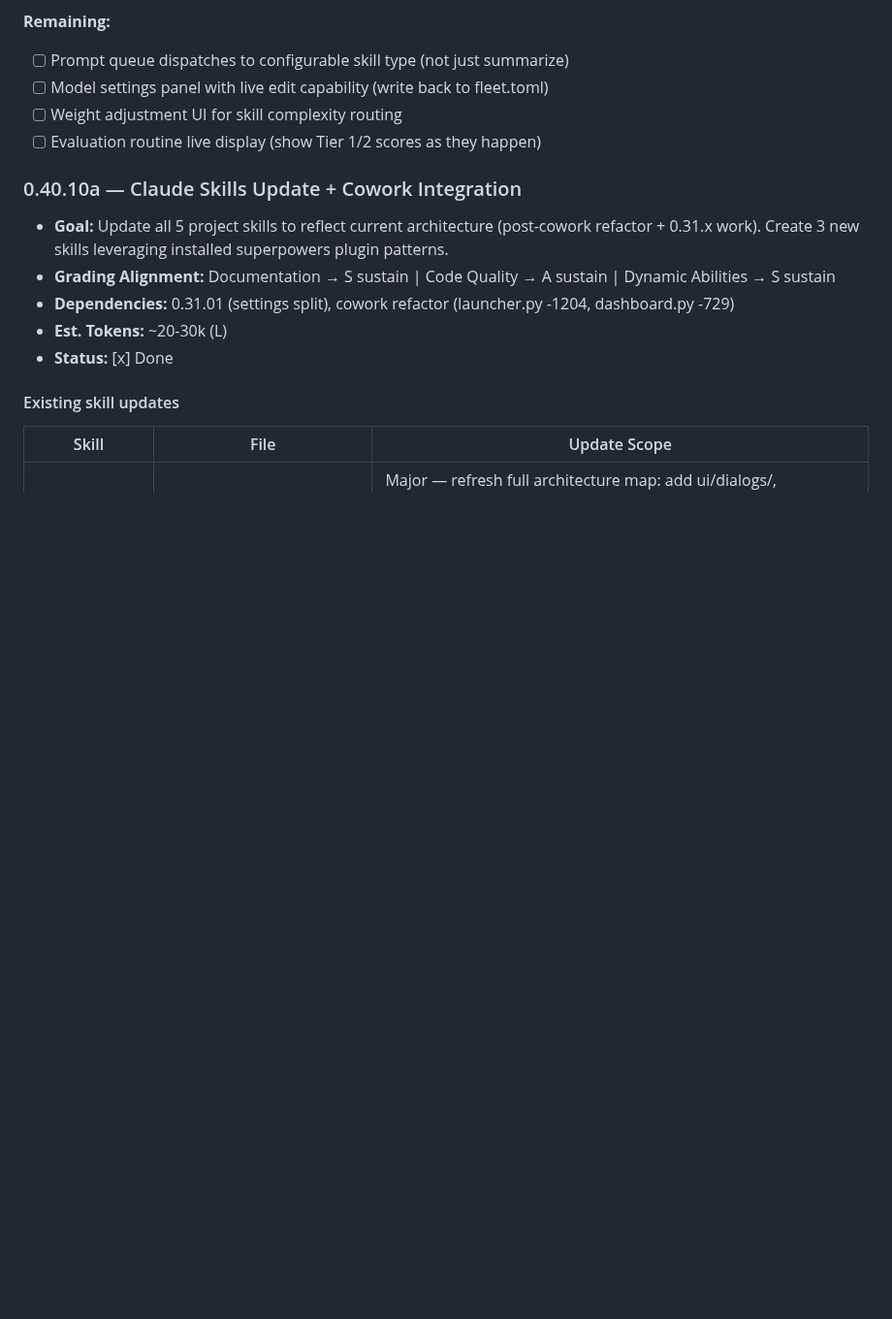
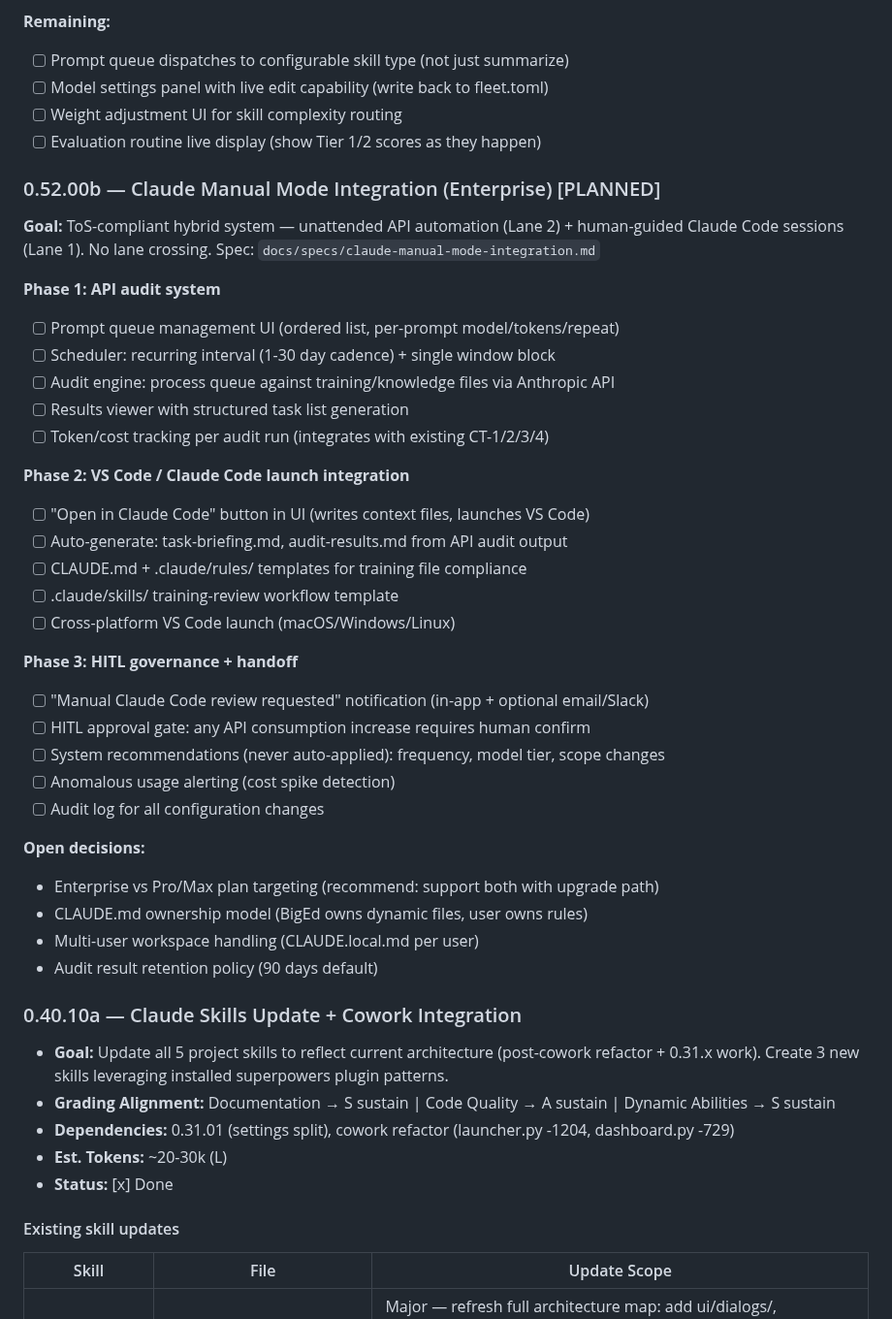
Before and after one commit to SwiftWing21/BigEd, a Markdown page: ROADMAP.md, the part around the change. Shown at 97% size. GitHub-like rendering; blank space fills up the shorter version.

```diff
--- a/ROADMAP.md
+++ b/ROADMAP.md
@@ -540,6 +540,37 @@ Completed 2026-03-20. 11 files, +194/-90 lines:
 - [ ] Weight adjustment UI for skill complexity routing
 - [ ] Evaluation routine live display (show Tier 1/2 scores as they happen)
 
+### 0.52.00b — Claude Manual Mode Integration (Enterprise) [PLANNED]
+
+**Goal:** ToS-compliant hybrid system — unattended API automation (Lane 2) + human-guided Claude Code sessions (Lane 1). No lane crossing. Spec: `docs/specs/claude-manual-mode-integration.md`
+
+**Phase 1: API audit system**
+- [ ] Prompt queue management UI (ordered list, per-prompt model/tokens/repeat)
+- [ ] Scheduler: recurring interval (1-30 day cadence) + single window block
+- [ ] Audit engine: process queue against training/knowledge files via Anthropic API
+- [ ] Results viewer with structured task list generation
+- [ ] Token/cost tracking per audit run (integrates with existing CT-1/2/3/4)
+
+**Phase 2: VS Code / Claude Code launch integration**
+- [ ] "Open in Claude Code" button in UI (writes context files, launches VS Code)
+- [ ] Auto-generate: task-briefing.md, audit-results.md from API audit output
+- [ ] CLAUDE.md + .claude/rules/ templates for training file compliance
+- [ ] .claude/skills/ training-review workflow template
+- [ ] Cross-platform VS Code launch (macOS/Windows/Linux)
+
+**Phase 3: HITL governance + handoff**
+- [ ] "Manual Claude Code review requested" notification (in-app + optional email/Slack)
+- [ ] HITL approval gate: any API consumption increase requires human confirm
+- [ ] System recommendations (never auto-applied): frequency, model tier, scope changes
+- [ ] Anomalous usage alerting (cost spike detection)
+- [ ] Audit log for all configuration changes
+
+**Open decisions:**
+- Enterprise vs Pro/Max plan targeting (recommend: support both with upgrade path)
+- CLAUDE.md ownership model (BigEd owns dynamic files, user owns rules)
+- Multi-user workspace handling (CLAUDE.local.md per user)
+- Audit result retention policy (90 days default)
+
 ### 0.40.10a — Claude Skills Update + Cowork Integration
 
 - **Goal:** Update all 5 project skills to reflect current architecture (post-cowork refactor + 0.31.x work). Create 3 new skills leveraging installed superpowers plugin patterns.
```
Also changed, not shown: docs/specs/claude-manual-mode-integration.md (added, +430 -0 lines).
